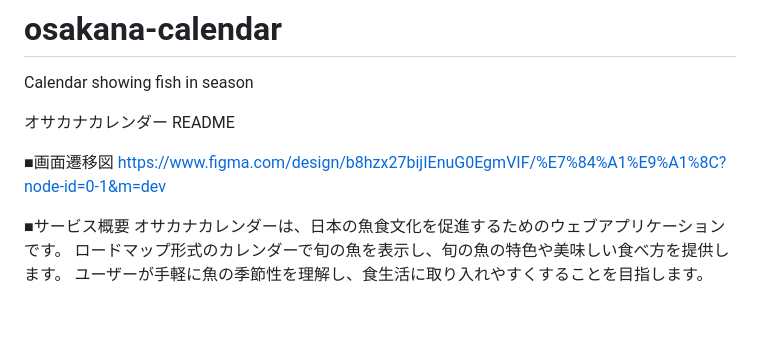
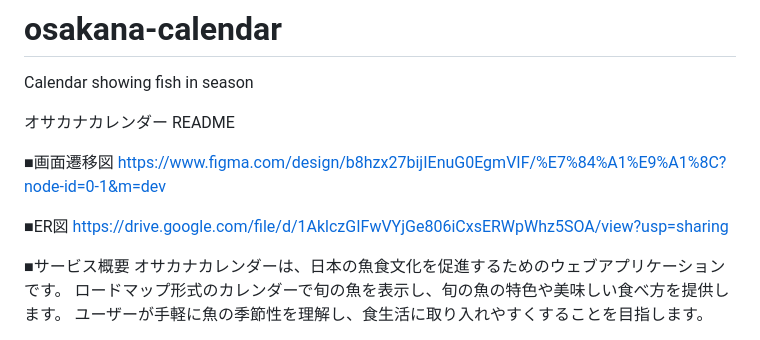
Before and after one commit to Kuriyama301/osakana-calendar, a Markdown page: README.md, the part around the change. GitHub-like rendering; blank space fills up the shorter version.

```diff
--- a/README.md
+++ b/README.md
@@ -5,6 +5,9 @@ Calendar showing fish in season
 
 ■画面遷移図
 https://www.figma.com/design/b8hzx27bijIEnuG0EgmVIF/%E7%84%A1%E9%A1%8C?node-id=0-1&m=dev
+
+■ER図
+https://drive.google.com/file/d/1AklczGIFwVYjGe806iCxsERWpWhz5SOA/view?usp=sharing
 
 ■サービス概要
 オサカナカレンダーは、日本の魚食文化を促進するためのウェブアプリケーションです。
```
